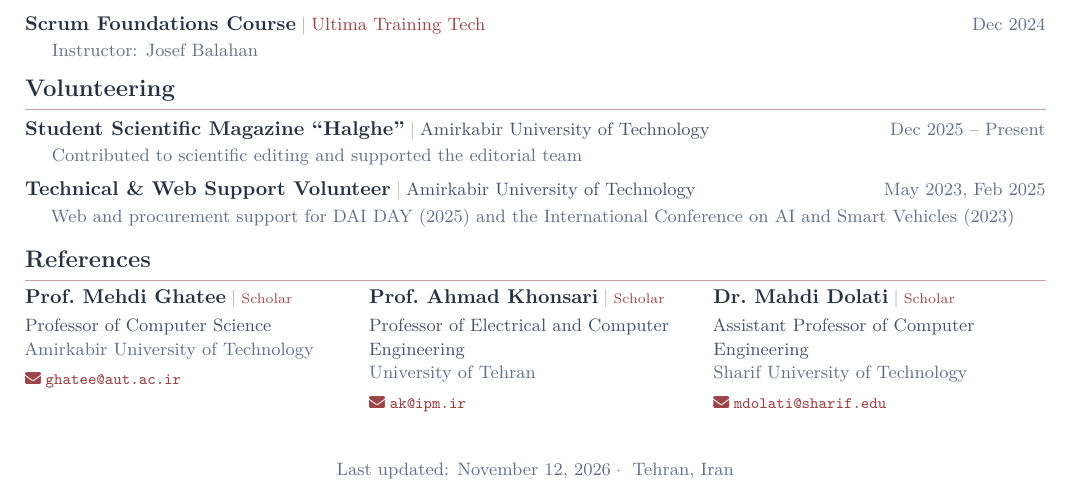
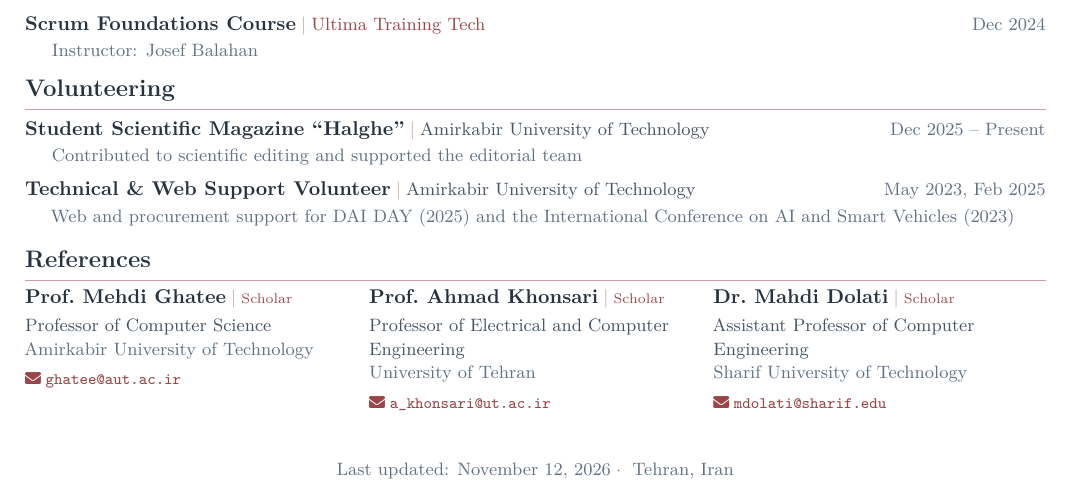
Before and after one commit to Mr-Ahmadi/Portfolio, a LaTeX document (assets/Ali Ahmadi Esfidi.tex): part of page 2 of 2, cut so that both start at the same text. Compiled offline with pdfLaTeX.

Commit message:
fix: update referee email address in CV

```diff
--- a/assets/Ali Ahmadi Esfidi.tex
+++ b/assets/Ali Ahmadi Esfidi.tex
@@ -476,7 +476,7 @@
 \cvrefcard{Prof.\ Ahmad Khonsari}{https://scholar.google.com/citations?user=Xfvk1SoAAAAJ\&hl=en}%
           {Professor of Electrical and Computer Engineering}%
           {University of Tehran}%
-          {ak@ipm.ir}%
+          {a_khonsari@ut.ac.ir}%
 \hfill
 \cvrefcard{Dr.\ Mahdi Dolati}{https://scholar.google.com/citations?user=b7A2CXYAAAAJ\&hl=en}%
           {Assistant Professor of Computer Engineering}%
```
Also changed, not shown: assets/Ali Ahmadi Esfidi.pdf, 1 other file.
